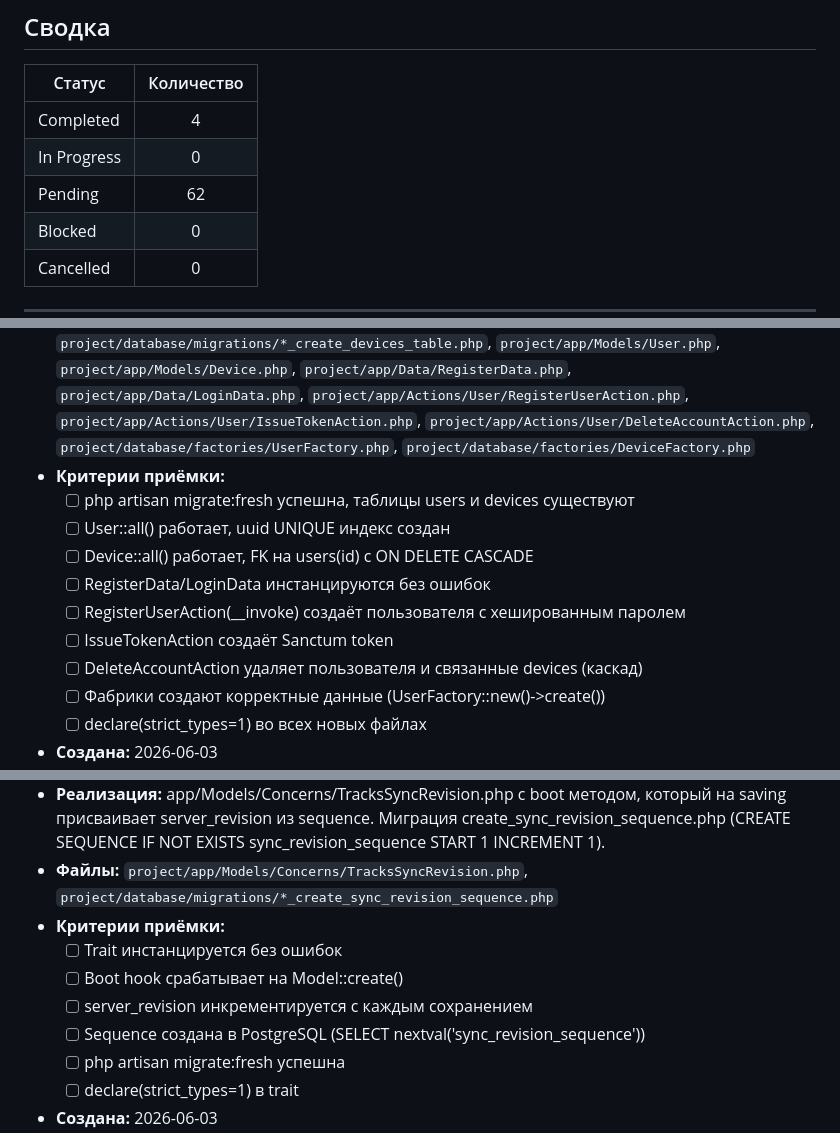
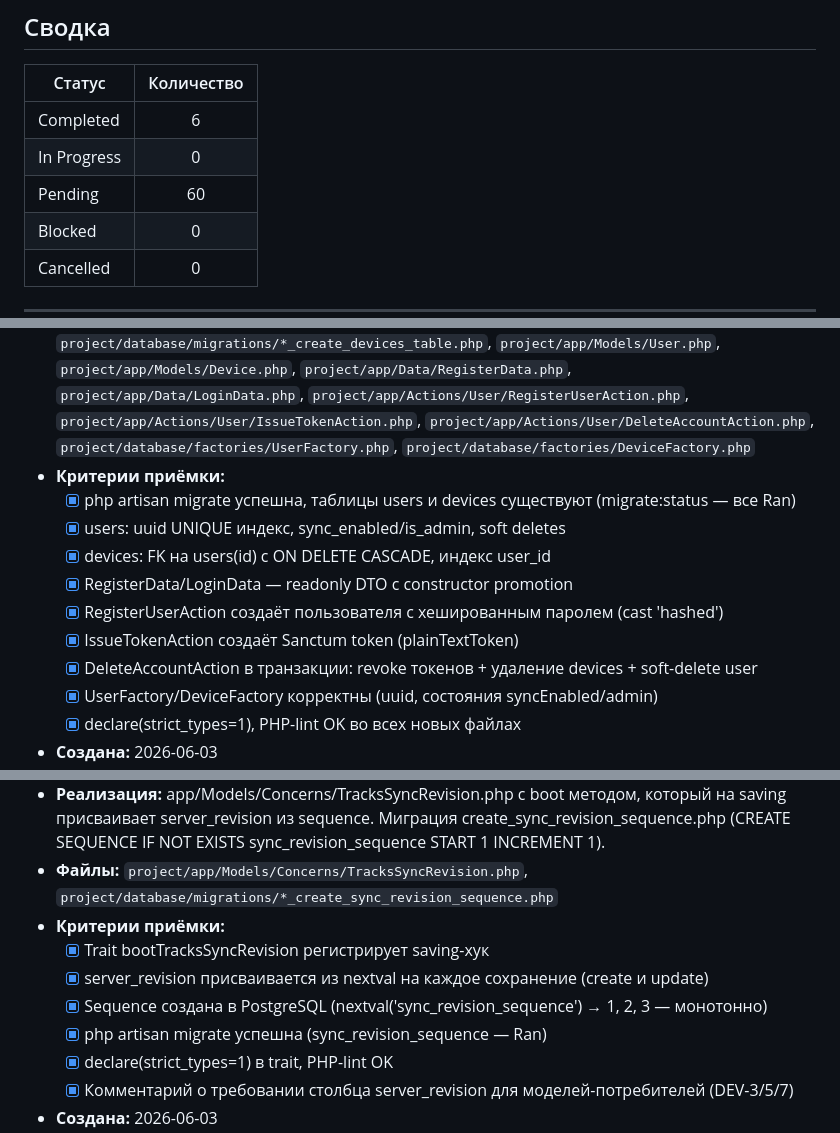
Before and after one commit to AlexEdkiy/Napominalky, a Markdown page: docs/TASKS.md, 3 parts joined by grey strips. Drawn GitHub-style.

Commit message:
[DOC] Реестр: DEV-1/DEV-2 completed, runtime-валидация OPS-1
Подтверждены критерии DEV-1 (User/Device + Actions), DEV-2 (sync-trait+sequence)
после успешного migrate против PostgreSQL 17. Completed=6, Pending=60.

Co-Authored-By: Claude Opus 4.8 <noreply@anthropic.com>

```diff
--- a/docs/TASKS.md
+++ b/docs/TASKS.md
@@ -22,9 +22,9 @@
 
 | Статус | Количество |
 |--------|:----------:|
-| Completed | 4 |
+| Completed | 6 |
 | In Progress | 0 |
-| Pending | 62 |
+| Pending | 60 |
 | Blocked | 0 |
 | Cancelled | 0 |
 
@@ -139,13 +139,13 @@
 - **Реализация:** Создать миграции create_users_table, create_devices_table. User модель с HasMany(Device), методами для работы с uuid. Device модель с BelongsTo(User). DTO: RegisterData (readonly props: name, email, password), LoginData (readonly props: email, password). Actions в app/Actions/{User,Device}/*.php. Фабрики: UserFactory, DeviceFactory.
 - **Файлы:** `project/database/migrations/*_create_users_table.php`, `project/database/migrations/*_create_devices_table.php`, `project/app/Models/User.php`, `project/app/Models/Device.php`, `project/app/Data/RegisterData.php`, `project/app/Data/LoginData.php`, `project/app/Actions/User/RegisterUserAction.php`, `project/app/Actions/User/IssueTokenAction.php`, `project/app/Actions/User/DeleteAccountAction.php`, `project/database/factories/UserFactory.php`, `project/database/factories/DeviceFactory.php`
 - **Критерии приёмки:**
-  - [ ] php artisan migrate:fresh успешна, таблицы users и devices существуют
-  - [ ] User::all() работает, uuid UNIQUE индекс создан
-  - [ ] Device::all() работает, FK на users(id) с ON DELETE CASCADE
-  - [ ] RegisterData/LoginData инстанцируются без ошибок
-  - [ ] RegisterUserAction(__invoke) создаёт пользователя с хешированным паролем
-  - [ ] IssueTokenAction создаёт Sanctum token
-  - [ ] DeleteAccountAction удаляет пользователя и связанные devices (каскад)
-  - [ ] Фабрики создают корректные данные (UserFactory::new()->create())
-  - [ ] declare(strict_types=1) во всех новых файлах
+  - [x] php artisan migrate успешна, таблицы users и devices существуют (migrate:status — все Ran)
+  - [x] users: uuid UNIQUE индекс, sync_enabled/is_admin, soft deletes
+  - [x] devices: FK на users(id) с ON DELETE CASCADE, индекс user_id
+  - [x] RegisterData/LoginData — readonly DTO с constructor promotion
+  - [x] RegisterUserAction создаёт пользователя с хешированным паролем (cast 'hashed')
+  - [x] IssueTokenAction создаёт Sanctum token (plainTextToken)
+  - [x] DeleteAccountAction в транзакции: revoke токенов + удаление devices + soft-delete user
+  - [x] UserFactory/DeviceFactory корректны (uuid, состояния syncEnabled/admin)
+  - [x] declare(strict_types=1), PHP-lint OK во всех новых файлах
 - **Создана:** 2026-06-03
@@ -275,10 +275,10 @@
 - **Реализация:** app/Models/Concerns/TracksSyncRevision.php с boot методом, который на saving присваивает server_revision из sequence. Миграция create_sync_revision_sequence.php (CREATE SEQUENCE IF NOT EXISTS sync_revision_sequence START 1 INCREMENT 1).
 - **Файлы:** `project/app/Models/Concerns/TracksSyncRevision.php`, `project/database/migrations/*_create_sync_revision_sequence.php`
 - **Критерии приёмки:**
-  - [ ] Trait инстанцируется без ошибок
-  - [ ] Boot hook срабатывает на Model::create()
-  - [ ] server_revision инкрементируется с каждым сохранением
-  - [ ] Sequence создана в PostgreSQL (SELECT nextval('sync_revision_sequence'))
-  - [ ] php artisan migrate:fresh успешна
-  - [ ] declare(strict_types=1) в trait
+  - [x] Trait bootTracksSyncRevision регистрирует saving-хук
+  - [x] server_revision присваивается из nextval на каждое сохранение (create и update)
+  - [x] Sequence создана в PostgreSQL (nextval('sync_revision_sequence') → 1, 2, 3 — монотонно)
+  - [x] php artisan migrate успешна (sync_revision_sequence — Ran)
+  - [x] declare(strict_types=1) в trait, PHP-lint OK
+  - [x] Комментарий о требовании столбца server_revision для моделей-потребителей (DEV-3/5/7)
 - **Создана:** 2026-06-03
```
Also changed, not shown: other parts of docs/TASKS.md (+6 -6 lines).
